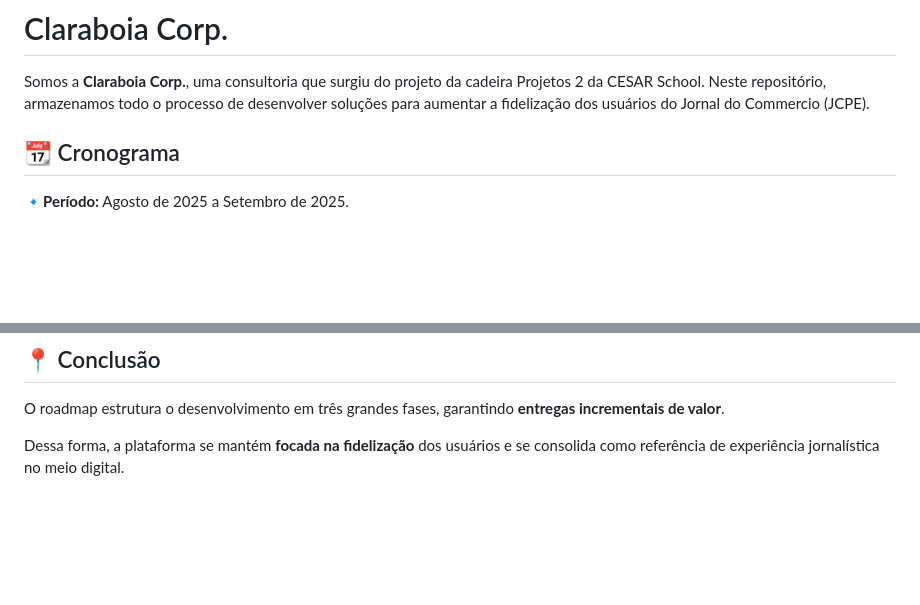
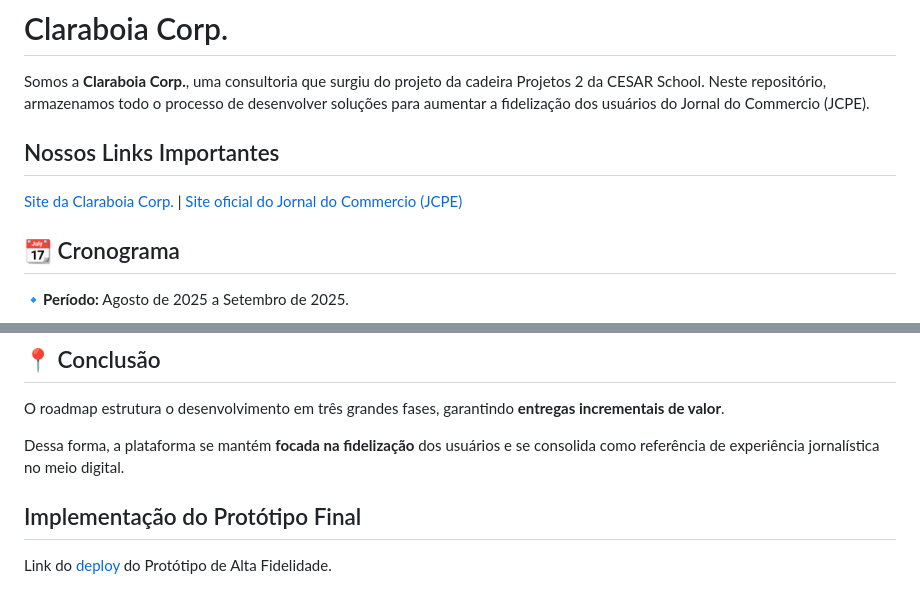
Before and after one commit to louise-pessoa/claraboiacorp, a Markdown page: README.md, 2 parts joined by grey strips. Drawn GitHub-style; blank space fills up the shorter version.

Commit message:
update readme -> link deploy + link oficial JC + previa link site claraboia

```diff
--- a/README.md
+++ b/README.md
@@ -1,5 +1,8 @@
 # Claraboia Corp.
 Somos a **Claraboia Corp.**, uma consultoria que surgiu do projeto da cadeira Projetos 2 da CESAR School. Neste repositório, armazenamos todo o processo de desenvolver soluções para aumentar a fidelização dos usuários do Jornal do Commercio (JCPE).
+
+## Nossos Links Importantes
+[Site da Claraboia Corp.](link) | [Site oficial do Jornal do Commercio (JCPE)](https://jc.uol.com.br/)
 
 ## 📆 Cronograma
 🔹**Período:** Agosto de 2025 a Setembro de 2025.
@@ -83,3 +85,7 @@ O objetivo é assegurar **clareza na comunicação sobre progresso, prioridades
 O roadmap estrutura o desenvolvimento em três grandes fases, garantindo **entregas incrementais de valor**.
 
 Dessa forma, a plataforma se mantém **focada na fidelização** dos usuários e se consolida como referência de experiência jornalística no meio digital.
+
+## Implementação do Protótipo Final
+
+Link do [deploy](jcpe-fmhxhfgya5fxb5b0.brazilsouth-01.azurewebsites.net) do Protótipo de Alta Fidelidade.
```
Also changed, not shown: other parts of README.md (+2 -3 lines).
